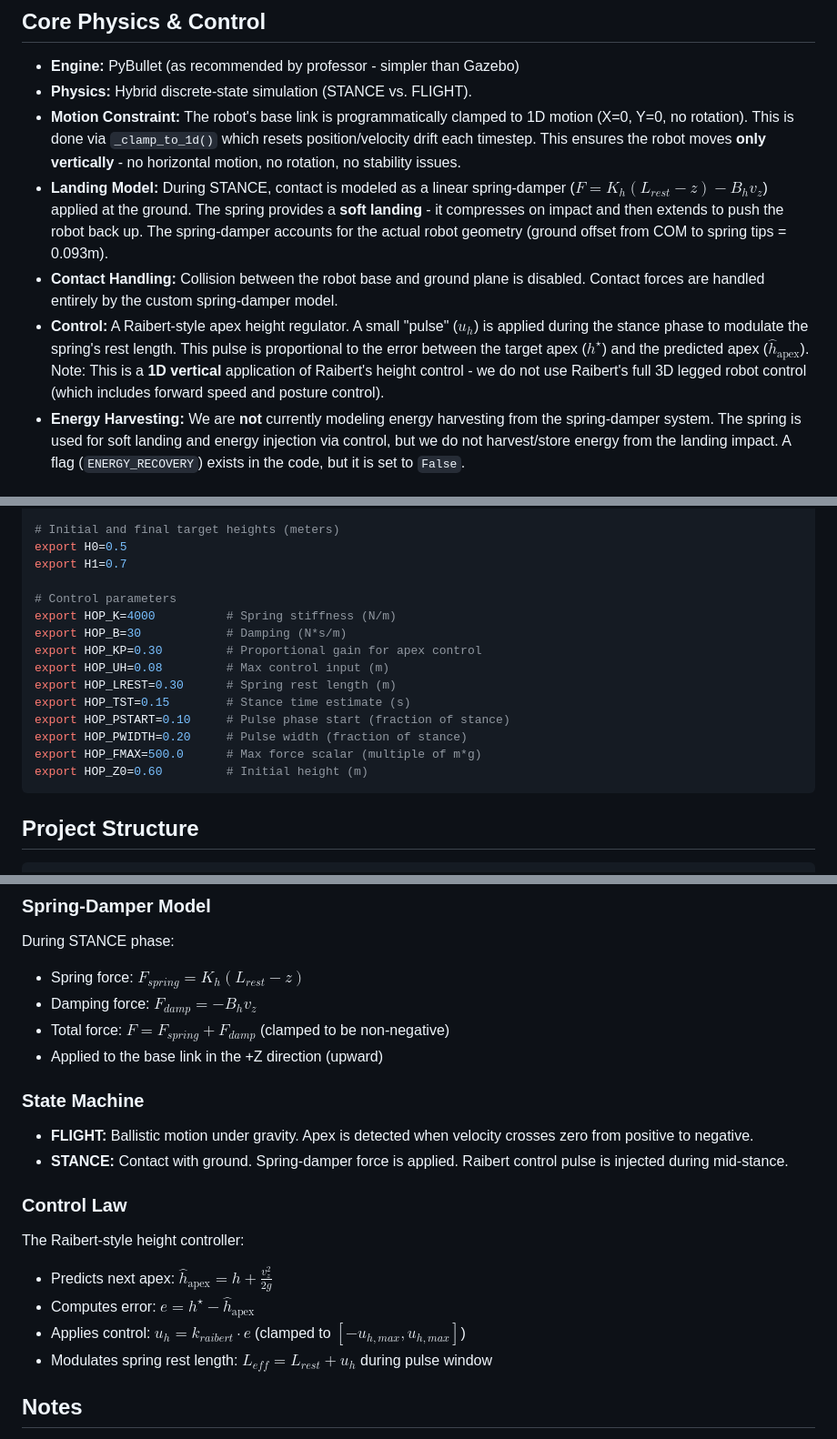
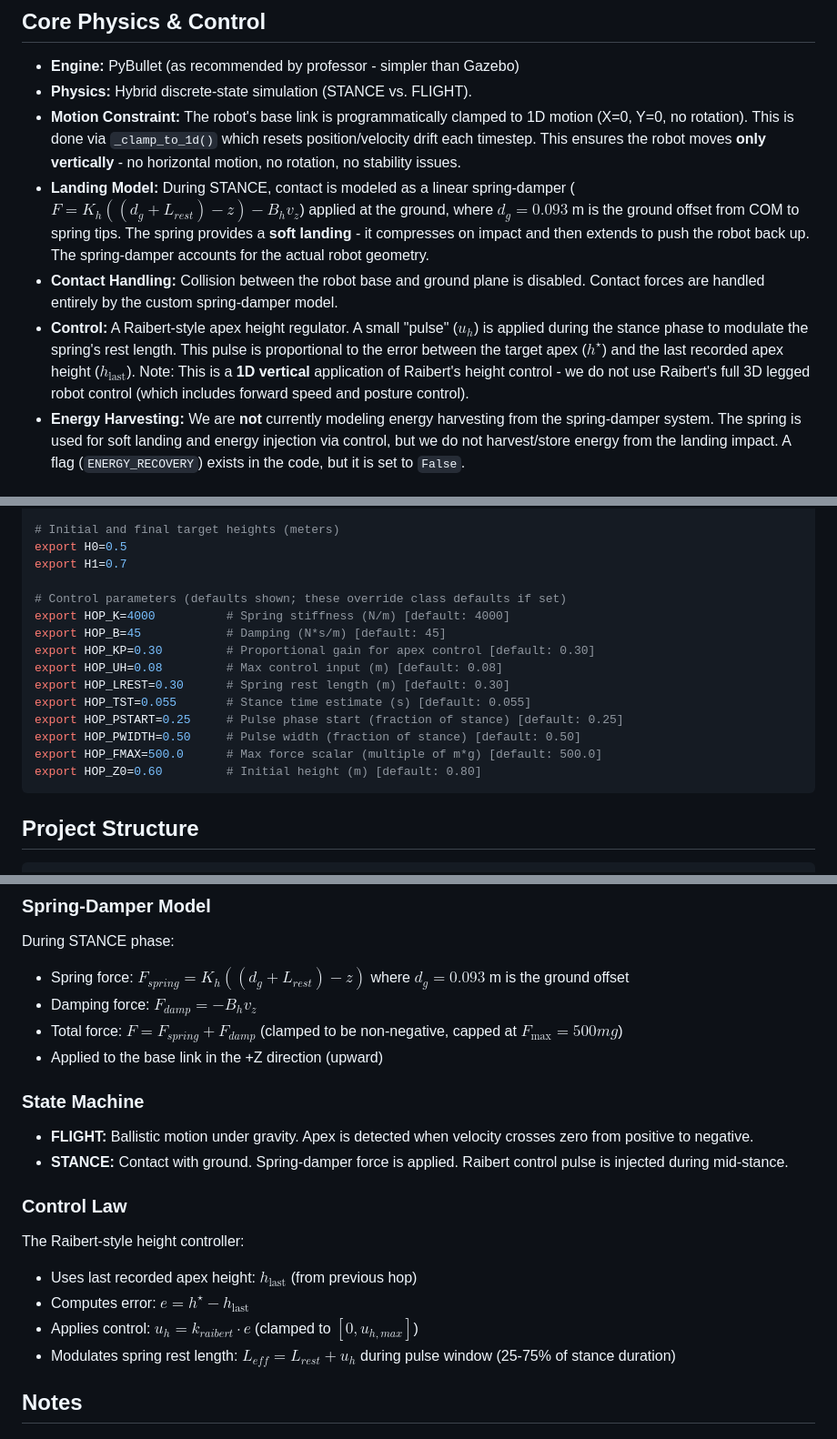
Before and after one commit to ehmsu/eecs4421_project, a Markdown page: README.md, 3 parts joined by grey strips. Shown at 91% size. Drawn GitHub-style.

Commit message:
Fix README.md to accurately match code implementation
- Changed controller description from 'predicted apex' to 'last recorded apex height'
- Fixed rotation angle from -90° to -180° to match code
- Updated spring-damper formula to include ground offset d_g = 0.093m
- Fixed environment variable defaults to match code defaults (B_h=45, T_stance=0.055, etc.)
- Fixed control law clamping range from [-u_max, u_max] to [0, u_max]
- Added ground offset to spring-damper model description
- Clarified pulse window timing (25-75% of stance)

````diff
--- a/README.md
+++ b/README.md
@@ -56,9 +56,9 @@ This project simulates a 1-D vertical hopper robot using PyBullet. The robot is
 * **Engine:** PyBullet (as recommended by professor - simpler than Gazebo)
 * **Physics:** Hybrid discrete-state simulation (STANCE vs. FLIGHT).
 * **Motion Constraint:** The robot's base link is programmatically clamped to 1D motion (X=0, Y=0, no rotation). This is done via `_clamp_to_1d()` which resets position/velocity drift each timestep. This ensures the robot moves **only vertically** - no horizontal motion, no rotation, no stability issues.
-* **Landing Model:** During STANCE, contact is modeled as a linear spring-damper ($F = K_h(L_{rest} - z) - B_h v_z$) applied at the ground. The spring provides a **soft landing** - it compresses on impact and then extends to push the robot back up. The spring-damper accounts for the actual robot geometry (ground offset from COM to spring tips = 0.093m).
+* **Landing Model:** During STANCE, contact is modeled as a linear spring-damper ($F = K_h((d_g + L_{rest}) - z) - B_h v_z$) applied at the ground, where $d_g = 0.093$ m is the ground offset from COM to spring tips. The spring provides a **soft landing** - it compresses on impact and then extends to push the robot back up. The spring-damper accounts for the actual robot geometry.
 * **Contact Handling:** Collision between the robot base and ground plane is disabled. Contact forces are handled entirely by the custom spring-damper model.
-* **Control:** A Raibert-style apex height regulator. A small "pulse" ($u_h$) is applied during the stance phase to modulate the spring's rest length. This pulse is proportional to the error between the target apex ($h^\star$) and the predicted apex ($\hat{h}_{\text{apex}}$). Note: This is a **1D vertical** application of Raibert's height control - we do not use Raibert's full 3D legged robot control (which includes forward speed and posture control).
+* **Control:** A Raibert-style apex height regulator. A small "pulse" ($u_h$) is applied during the stance phase to modulate the spring's rest length. This pulse is proportional to the error between the target apex ($h^\star$) and the last recorded apex height ($h_{\text{last}}$). Note: This is a **1D vertical** application of Raibert's height control - we do not use Raibert's full 3D legged robot control (which includes forward speed and posture control).
 * **Energy Harvesting:** We are **not** currently modeling energy harvesting from the spring-damper system. The spring is used for soft landing and energy injection via control, but we do not harvest/store energy from the landing impact. A flag (`ENERGY_RECOVERY`) exists in the code, but it is set to `False`.
 
 ## How to Run
@@ -135,17 +135,17 @@ export STEP_T=5.0
 export H0=0.5
 export H1=0.7
 
-# Control parameters
-export HOP_K=4000          # Spring stiffness (N/m)
-export HOP_B=30            # Damping (N*s/m)
-export HOP_KP=0.30         # Proportional gain for apex control
-export HOP_UH=0.08         # Max control input (m)
-export HOP_LREST=0.30      # Spring rest length (m)
-export HOP_TST=0.15        # Stance time estimate (s)
-export HOP_PSTART=0.10     # Pulse phase start (fraction of stance)
-export HOP_PWIDTH=0.20     # Pulse width (fraction of stance)
-export HOP_FMAX=500.0      # Max force scalar (multiple of m*g)
-export HOP_Z0=0.60         # Initial height (m)
+# Control parameters (defaults shown; these override class defaults if set)
+export HOP_K=4000          # Spring stiffness (N/m) [default: 4000]
+export HOP_B=45            # Damping (N*s/m) [default: 45]
+export HOP_KP=0.30         # Proportional gain for apex control [default: 0.30]
+export HOP_UH=0.08         # Max control input (m) [default: 0.08]
+export HOP_LREST=0.30      # Spring rest length (m) [default: 0.30]
+export HOP_TST=0.055       # Stance time estimate (s) [default: 0.055]
+export HOP_PSTART=0.25     # Pulse phase start (fraction of stance) [default: 0.25]
+export HOP_PWIDTH=0.50     # Pulse width (fraction of stance) [default: 0.50]
+export HOP_FMAX=500.0      # Max force scalar (multiple of m*g) [default: 500.0]
+export HOP_Z0=0.60         # Initial height (m) [default: 0.80]
 ```
 
 ## Project Structure
@@ -184,9 +184,9 @@ The robot uses "clamp mode" where:
 ### Spring-Damper Model
 
 During STANCE phase:
-- Spring force: $F_{spring} = K_h (L_{rest} - z)$
+- Spring force: $F_{spring} = K_h ((d_g + L_{rest}) - z)$ where $d_g = 0.093$ m is the ground offset
 - Damping force: $F_{damp} = -B_h v_z$
-- Total force: $F = F_{spring} + F_{damp}$ (clamped to be non-negative)
+- Total force: $F = F_{spring} + F_{damp}$ (clamped to be non-negative, capped at $F_{\max} = 500mg$)
 - Applied to the base link in the +Z direction (upward)
 
 ### State Machine
@@ -197,10 +197,10 @@ During STANCE phase:
 ### Control Law
 
 The Raibert-style height controller:
-- Predicts next apex: $\hat{h}_{\text{apex}} = h + \frac{v_z^2}{2g}$
-- Computes error: $e = h^\star - \hat{h}_{\text{apex}}$
-- Applies control: $u_h = k_{raibert} \cdot e$ (clamped to $[-u_{h,max}, u_{h,max}]$)
-- Modulates spring rest length: $L_{eff} = L_{rest} + u_h$ during pulse window
+- Uses last recorded apex height: $h_{\text{last}}$ (from previous hop)
+- Computes error: $e = h^\star - h_{\text{last}}$
+- Applies control: $u_h = k_{raibert} \cdot e$ (clamped to $[0, u_{h,max}]$)
+- Modulates spring rest length: $L_{eff} = L_{rest} + u_h$ during pulse window (25-75% of stance duration)
 
 ## Notes
 
````
Also changed, not shown: other parts of README.md (+1 -1 lines).
